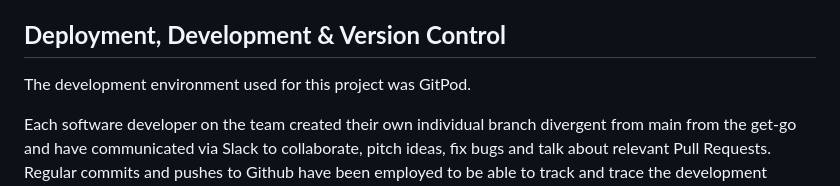
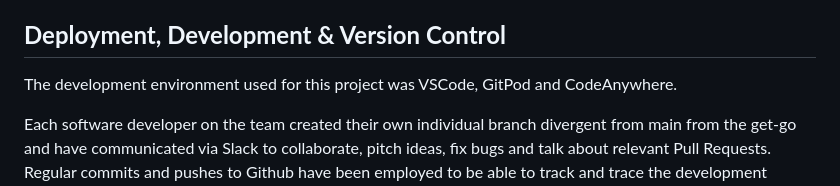
Before and after one commit to keironchaudhry/june-pride-hackathon-2023, a Markdown page: README.md, the part around the change. Drawn GitHub-style.

Commit message:
Readme: Tweak deployment, development & version control

```diff
--- a/README.md
+++ b/README.md
@@ -161,7 +161,7 @@ The [JSHint Validation Service](https://jshint.com/) for the JavaScript code was
 
 ## **Deployment, Development & Version Control**
 
-The development environment used for this project was GitPod.
+The development environment used for this project was VSCode, GitPod and CodeAnywhere.
 
 Each software developer on the team created their own individual branch divergent from main from the get-go and have communicated via Slack to collaborate, pitch ideas, fix bugs and talk about relevant Pull Requests. Regular commits and pushes to Github have been employed to be able to track and trace the development process of the web application.
 
```
